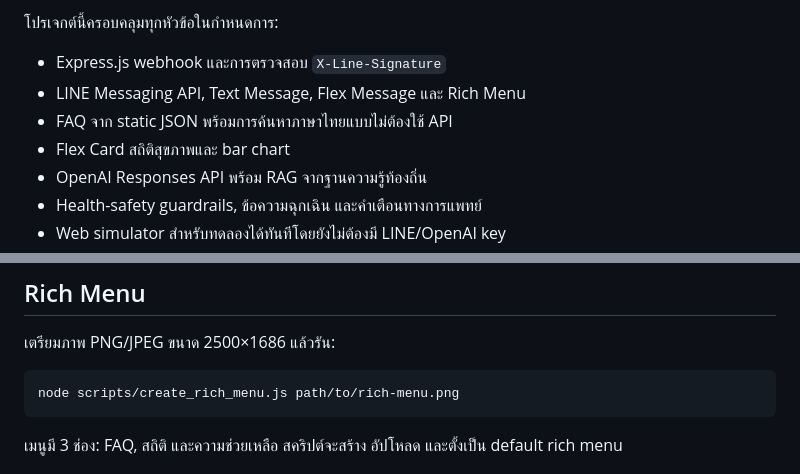
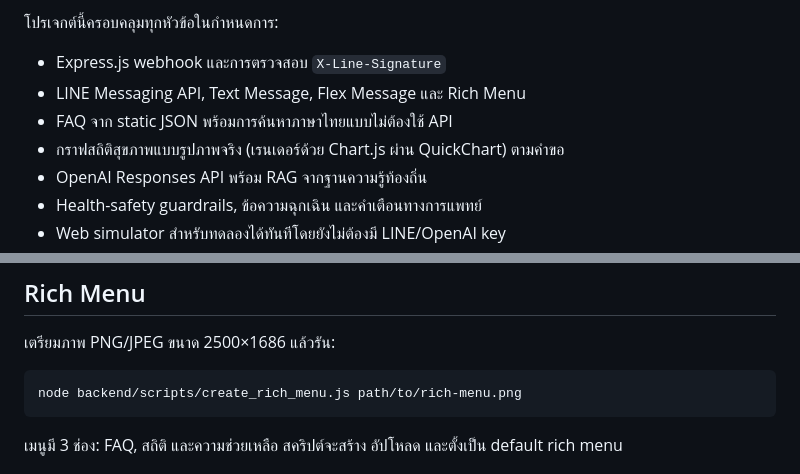
Before and after one commit to dookda/cmu_workshop_line_ai, a Markdown page: README.md, 2 parts joined by grey strips. GitHub-like rendering.

Commit message:
Update README.md to clarify health statistics graph rendering and correct script path for rich menu creation

````diff
--- a/README.md
+++ b/README.md
@@ -7,7 +7,7 @@
 - Express.js webhook และการตรวจสอบ `X-Line-Signature`
 - LINE Messaging API, Text Message, Flex Message และ Rich Menu
 - FAQ จาก static JSON พร้อมการค้นหาภาษาไทยแบบไม่ต้องใช้ API
-- Flex Card สถิติสุขภาพและ bar chart
+- กราฟสถิติสุขภาพแบบรูปภาพจริง (เรนเดอร์ด้วย Chart.js ผ่าน QuickChart) ตามคำขอ
 - OpenAI Responses API พร้อม RAG จากฐานความรู้ท้องถิ่น
 - Health-safety guardrails, ข้อความฉุกเฉิน และคำเตือนทางการแพทย์
 - Web simulator สำหรับทดลองได้ทันทีโดยยังไม่ต้องมี LINE/OpenAI key
@@ -48,7 +48,7 @@ RAG ในโปรเจกต์นี้ตั้งใจใช้ lexical r
 เตรียมภาพ PNG/JPEG ขนาด 2500×1686 แล้วรัน:
 
 ```bash
-node scripts/create_rich_menu.js path/to/rich-menu.png
+node backend/scripts/create_rich_menu.js path/to/rich-menu.png
 ```
 
 เมนูมี 3 ช่อง: FAQ, สถิติ และความช่วยเหลือ สคริปต์จะสร้าง อัปโหลด และตั้งเป็น default rich menu
````
